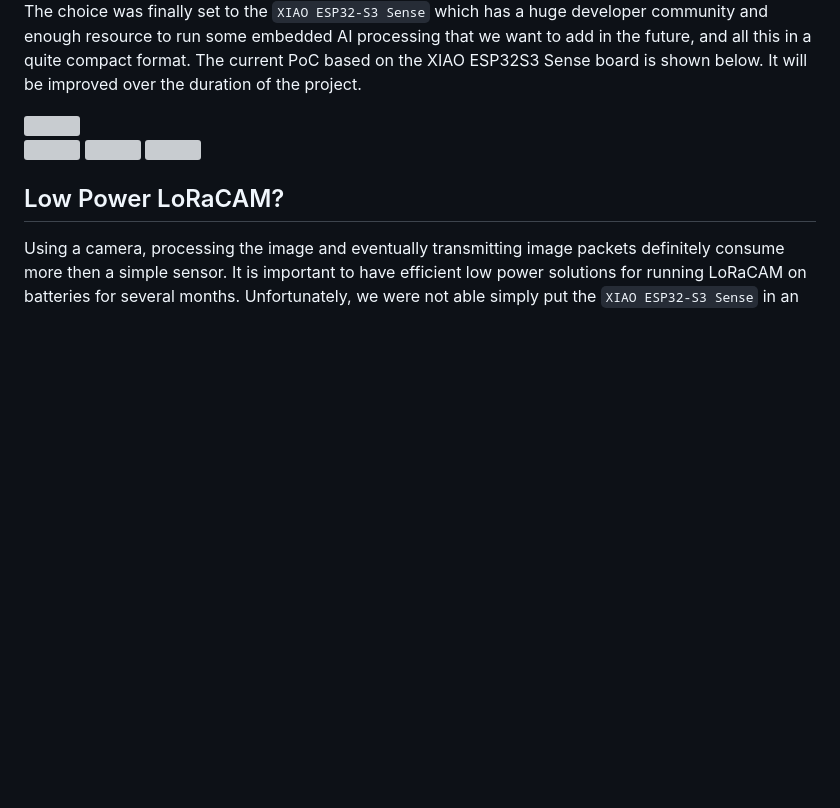
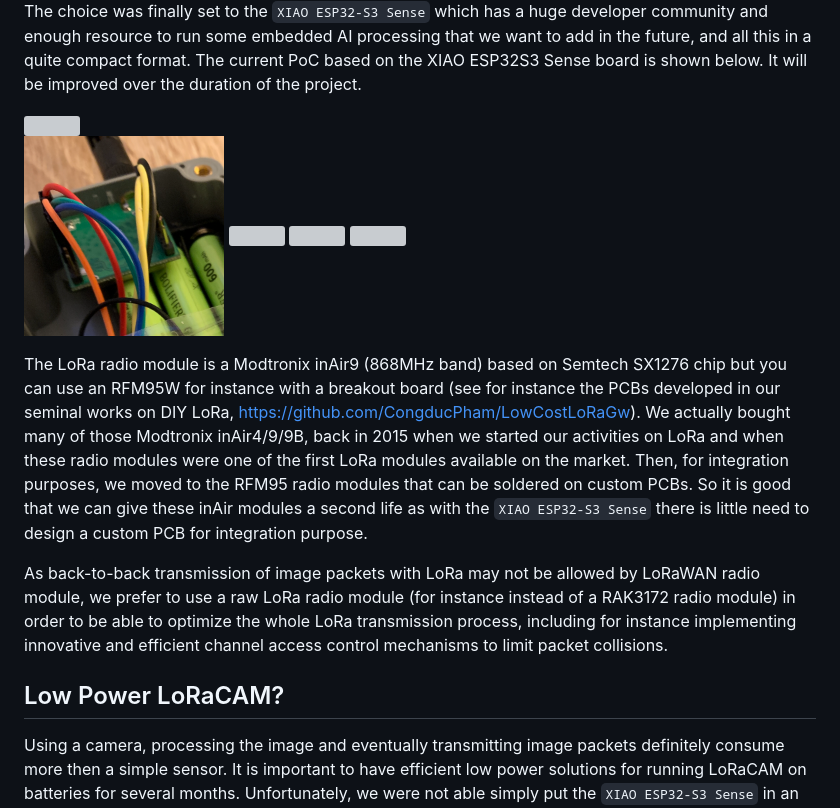
Before and after one commit to CongducPham/PEPR_AgriFutur, a Markdown page: Arduino_ESP32/README.md, the part around the change. Rendered like a GitHub page; pictures changed too: images/lora_cam_4.png (added); blank space fills up the shorter version; grey boxes are pictures that could not be loaded.

```diff
--- a/Arduino_ESP32/README.md
+++ b/Arduino_ESP32/README.md
@@ -16,7 +16,11 @@ The choice was finally set to the `XIAO ESP32-S3 Sense` which has a huge develop
 
 <img src="https://github.com/CongducPham/PEPR_AgriFutur/blob/main/images/ESP32S3-LoRaCam-PoC.jpg" width="400">
 
-<img src="https://github.com/CongducPham/PEPR_AgriFutur/blob/main/images/lora_cam_1.jpg" width="200"> <img src="https://github.com/CongducPham/PEPR_AgriFutur/blob/main/images/lora_cam_2.jpg" width="200"> <img src="https://github.com/CongducPham/PEPR_AgriFutur/blob/main/images/lora_cam_3.jpg" width="200">
+<img src="https://github.com/CongducPham/PEPR_AgriFutur/blob/main/images/lora_cam_4.png" width="200"> <img src="https://github.com/CongducPham/PEPR_AgriFutur/blob/main/images/lora_cam_1.jpg" width="200"> <img src="https://github.com/CongducPham/PEPR_AgriFutur/blob/main/images/lora_cam_2.jpg" width="200"> <img src="https://github.com/CongducPham/PEPR_AgriFutur/blob/main/images/lora_cam_3.jpg" width="200">
+
+The LoRa radio module is a Modtronix inAir9 (868MHz band) based on Semtech SX1276 chip but you can use an RFM95W for instance with a breakout board (see for instance the PCBs developed in our seminal works on DIY LoRa, [https://github.com/CongducPham/LowCostLoRaGw](https://github.com/CongducPham/LowCostLoRaGw)). We actually bought many of those Modtronix inAir4/9/9B, back in 2015 when we started our activities on LoRa and when these radio modules were one of the first LoRa modules available on the market. Then, for integration purposes, we moved to the RFM95 radio modules that can be soldered on custom PCBs. So it is good that we can give these inAir modules a second life as with the `XIAO ESP32-S3 Sense` there is little need to design a custom PCB for integration purpose.
+
+As back-to-back transmission of image packets with LoRa may not be allowed by LoRaWAN radio module, we prefer to use a raw LoRa radio module (for instance instead of a RAK3172 radio module) in order to be able to optimize the whole LoRa transmission process, including for instance implementing innovative and efficient channel access control mechanisms to limit packet collisions.
 
 ## Low Power LoRaCAM?
 
```
